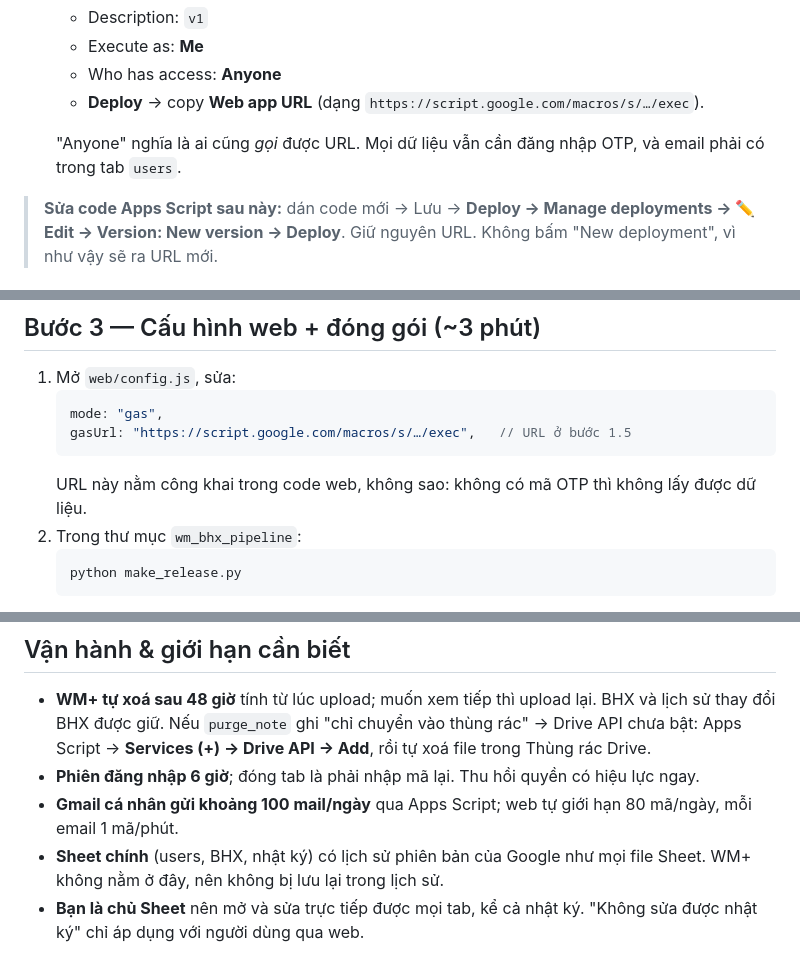
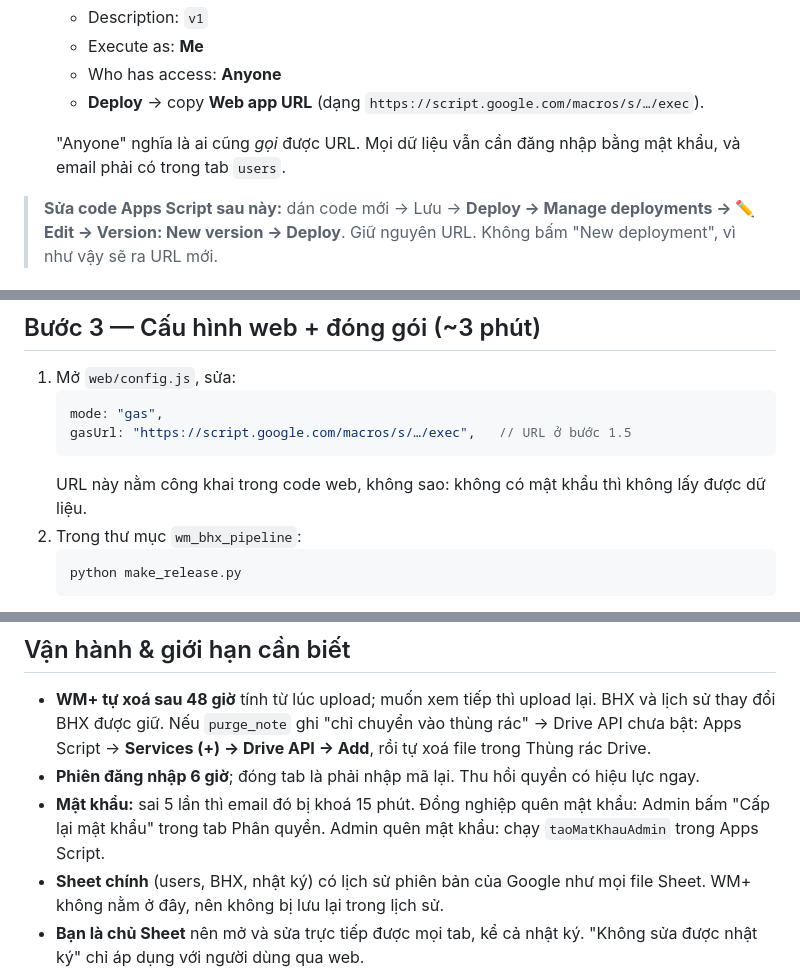
Before and after one commit to tuethuleedu-sketch/wm-bhx-web, a Markdown page: SETUP_GOOGLE.md, 3 parts joined by grey strips. GitHub-like rendering.

````diff
--- a/SETUP_GOOGLE.md
+++ b/SETUP_GOOGLE.md
@@ -40,7 +40,7 @@ Lưu ý: API BHX chặn máy chủ GitHub (đã thử 30/10/2026) nhưng cho má
    - Who has access: **Anyone**
    - **Deploy** → copy **Web app URL** (dạng `https://script.google.com/macros/s/…/exec`).
 
-   "Anyone" nghĩa là ai cũng *gọi* được URL. Mọi dữ liệu vẫn cần đăng nhập OTP, và email phải có trong tab `users`.
+   "Anyone" nghĩa là ai cũng *gọi* được URL. Mọi dữ liệu vẫn cần đăng nhập bằng mật khẩu, và email phải có trong tab `users`.
 
 > **Sửa code Apps Script sau này:** dán code mới → Lưu → **Deploy → Manage deployments → ✏️ Edit → Version: New version → Deploy**.
 > Giữ nguyên URL. Không bấm "New deployment", vì như vậy sẽ ra URL mới.
@@ -54,7 +54,7 @@ Mở Web app URL trên trình duyệt → phải thấy `{"ok":true,"service":"w
    mode: "gas",
    gasUrl: "https://script.google.com/macros/s/…/exec",   // URL ở bước 1.5
    ```
-   URL này nằm công khai trong code web, không sao: không có mã OTP thì không lấy được dữ liệu.
+   URL này nằm công khai trong code web, không sao: không có mật khẩu thì không lấy được dữ liệu.
 2. Trong thư mục `wm_bhx_pipeline`:
    ```
    python make_release.py
@@ -106,7 +106,7 @@ SYNC_SECRET=chuỗi-64-ký-tự
 - **WM+ tự xoá sau 48 giờ** tính từ lúc upload; muốn xem tiếp thì upload lại. BHX và lịch sử thay đổi BHX được giữ.
   Nếu `purge_note` ghi "chỉ chuyển vào thùng rác" → Drive API chưa bật: Apps Script → **Services (+) → Drive API → Add**, rồi tự xoá file trong Thùng rác Drive.
 - **Phiên đăng nhập 6 giờ**; đóng tab là phải nhập mã lại. Thu hồi quyền có hiệu lực ngay.
-- **Gmail cá nhân gửi khoảng 100 mail/ngày** qua Apps Script; web tự giới hạn 80 mã/ngày, mỗi email 1 mã/phút.
+- **Mật khẩu:** sai 5 lần thì email đó bị khoá 15 phút. Đồng nghiệp quên mật khẩu: Admin bấm "Cấp lại mật khẩu" trong tab Phân quyền. Admin quên mật khẩu: chạy `taoMatKhauAdmin` trong Apps Script.
 - **Sheet chính** (users, BHX, nhật ký) có lịch sử phiên bản của Google như mọi file Sheet. WM+ không nằm ở đây, nên không bị lưu lại trong lịch sử.
 - **Bạn là chủ Sheet** nên mở và sửa trực tiếp được mọi tab, kể cả nhật ký. "Không sửa được nhật ký" chỉ áp dụng với người dùng qua web.
 - **Dữ liệu nằm trên máy chủ Google** (không chọn được nơi lưu với tài khoản cá nhân). Nếu bạn dùng các tính năng Gemini trong Drive/Sheets thì Gemini có thể đọc file khi bạn gọi nó. Muốn chắc chắn thì không dùng Gemini trên các file này.
````
Also changed, not shown: other parts of SETUP_GOOGLE.md (+6 -6 lines), README.md (+1 -1 lines).
